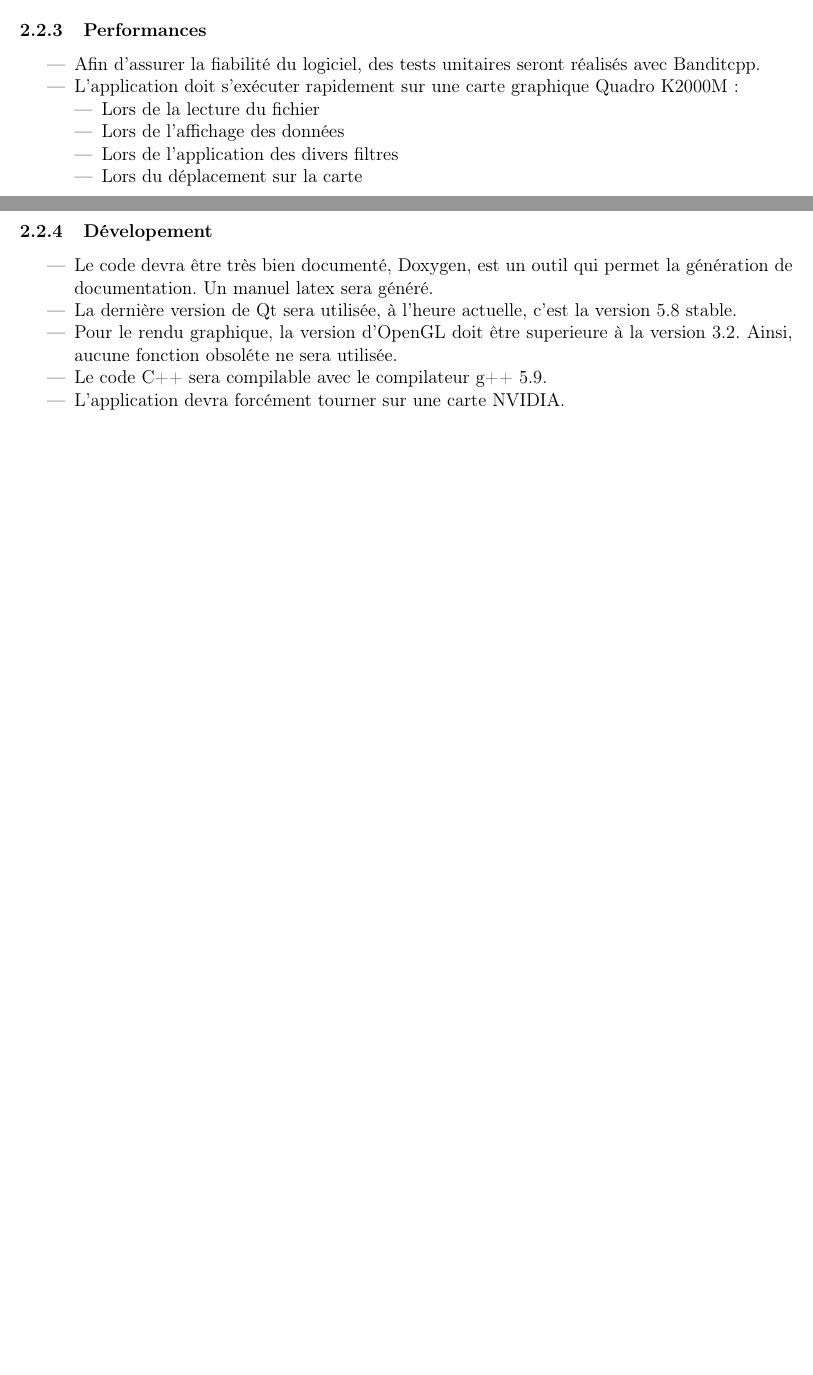
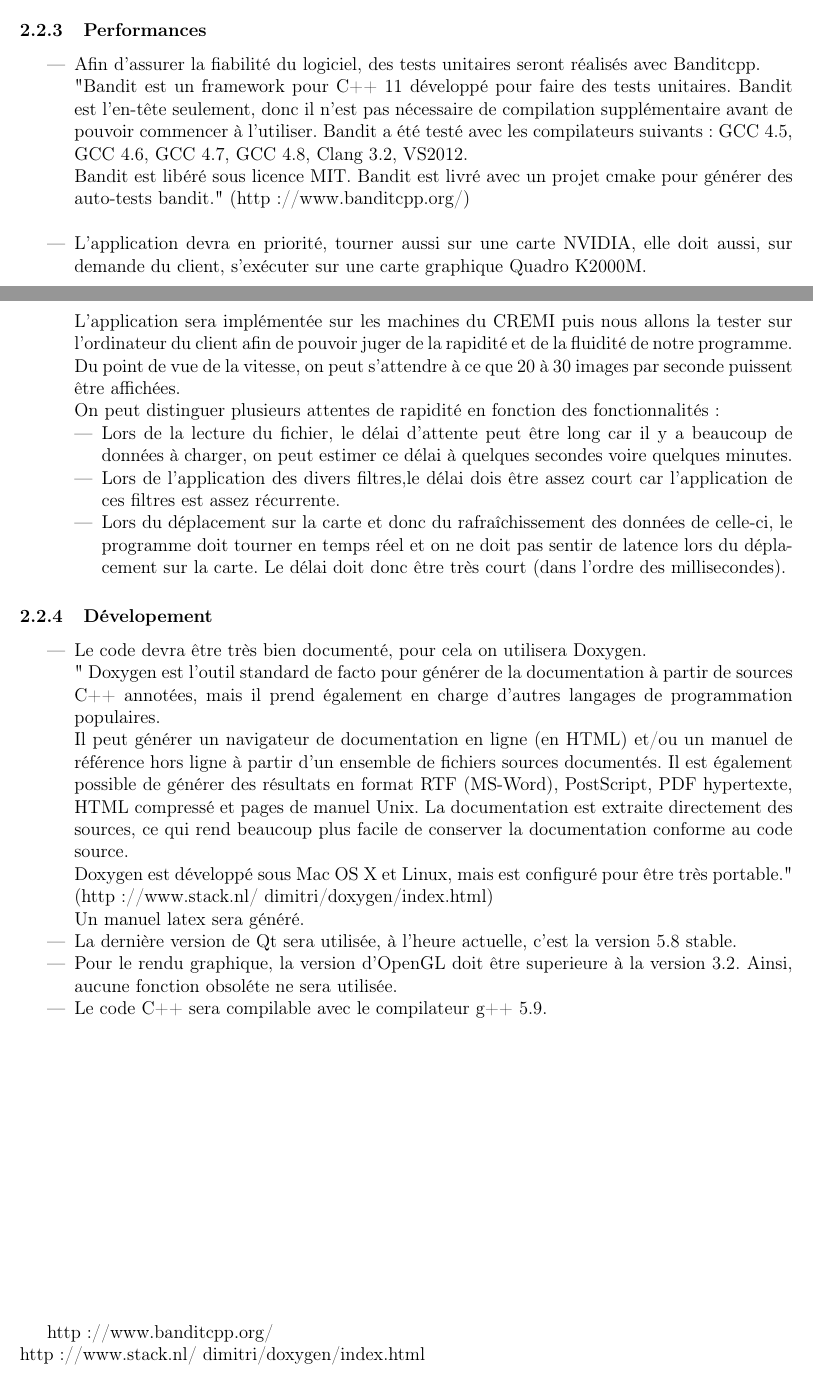
Before and after one commit to alassaneDiop/VisualBSS, a LaTeX document (Docs/cahier_des_besoins.tex): two parts of pages 8 and 9 of 11, joined at a grey line, cut so that both start at the same text, the shorter picture padded with empty space. Compiled offline with pdfLaTeX.

Commit message:
revision des besoins non fonctionnels

```diff
--- a/Docs/cahier_des_besoins.tex
+++ b/Docs/cahier_des_besoins.tex
@@ -209,28 +209,40 @@
 
 			\subsubsection{Performances}
 				\begin{itemize}
-					\item Afin d'assurer la fiabilité du logiciel, des tests unitaires seront réalisés avec Banditcpp.
-					\item L'application doit s’exécuter rapidement sur une carte graphique Quadro K2000M :
-					\begin{itemize}
-						\item Lors de la lecture du fichier
-						\item Lors de l'affichage des données
-						\item Lors de l'application des divers filtres
-						\item Lors du déplacement sur la carte
+					\item Afin d’assurer la fiabilité du logiciel, des tests unitaires seront réalisés avec Banditcpp.\\
+						"Bandit est un framework pour C++ 11 développé pour faire des tests unitaires. Bandit est l’en-tête seulement, donc il n’est pas nécessaire de compilation supplémentaire avant de pouvoir commencer à l’utiliser. Bandit a été testé avec les compilateurs suivants : GCC 4.5, GCC 4.6, GCC 4.7, GCC 4.8, Clang 3.2, VS2012.\\
+						Bandit est libéré sous licence MIT. Bandit est livré avec un projet cmake pour générer des auto-tests bandit." (http://www.banditcpp.org/)\\
+
+					\item L'application devra en priorité, tourner aussi sur une carte NVIDIA, elle doit aussi, sur	demande du client, s’exécuter sur une carte graphique Quadro K2000M.\\
+						L’application sera implémentée sur les machines du CREMI puis nous allons la tester sur	l’ordinateur du client afin de pouvoir juger de la rapidité et de la fluidité de notre programme.\\
+						Du point de vue de la vitesse, on peut s’attendre à ce que 20 à 30 images par seconde puissent être affichées.\\
+						On peut distinguer plusieurs attentes de rapidité en fonction des fonctionnalités :
+						\begin{itemize}
+							\item Lors de la lecture du fichier, le délai d’attente peut être long car il y a beaucoup de données à charger, on peut estimer ce délai à quelques secondes voire quelques minutes.
+							\item Lors de l’application des divers filtres,le délai dois être assez court car l’application de ces filtres est assez récurrente.
+							\item Lors du déplacement sur la carte et donc du rafraîchissement des données de celle-ci, le programme doit tourner en temps réel et on ne doit pas sentir de latence lors du déplacement sur la carte. Le délai doit donc être très court (dans l’ordre des millisecondes).
+						\end{itemize}
 					\end{itemize}
-				\end{itemize}
 
 			\subsubsection{Dévelopement}
 				\begin{itemize}
-					\item Le code devra être très bien documenté, Doxygen, est un outil qui permet la génération de documentation. Un manuel latex sera généré.
+					\item Le code devra être très bien documenté, pour cela on utilisera Doxygen.\\
+						" Doxygen est l’outil standard de facto pour générer de la documentation à partir de sources C++ annotées, mais il prend également en charge d’autres langages de programmation	populaires.\\
+						Il peut générer un navigateur de documentation en ligne (en HTML) et/ou un manuel de référence hors ligne à partir d’un ensemble de fichiers sources documentés. Il est également possible de générer des résultats en format RTF (MS-Word), PostScript, PDF hypertexte, HTML compressé et pages de manuel Unix. La documentation est extraite directement des sources, ce qui rend beaucoup plus facile de conserver la documentation conforme au code	source.\\
+						Doxygen est développé sous Mac OS X et Linux, mais est configuré pour être très portable." (http ://www.stack.nl/ dimitri/doxygen/index.html)\\
+						Un manuel latex sera généré.
+
 					\item La dernière version de Qt sera utilisée, à l'heure actuelle, c'est la version 5.8 stable.
 					\item Pour le rendu graphique, la version d'OpenGL doit être superieure à la version 3.2. Ainsi, aucune fonction obsoléte ne sera utilisée.
 					\item Le code C++ sera compilable avec le compilateur g++ 5.9.
-					\item L'application devra forcément tourner sur une carte NVIDIA.
 				\end{itemize}
+
+			\vspace*{\fill}
+			http://www.banditcpp.org/\\http ://www.stack.nl/ dimitri/doxygen/index.html
 	\newpage
 
 	\section{Les livrables}
-		Le mercredi 5 avril, tout le code source bien commenté, ainsi qu'un fichier exécutable sera remis. Une documentation détaillée sur la manière d'utiliser le logiciel accompagnera le code source.
+		Avant le mercredi 5 avril, tout le code source bien commenté, ainsi qu'un fichier exécutable sera remis. Une documentation détaillée sur la manière d'utiliser le logiciel accompagnera le code source.
 	\newpage
 
 	\bibliography{bibliographie}
```
